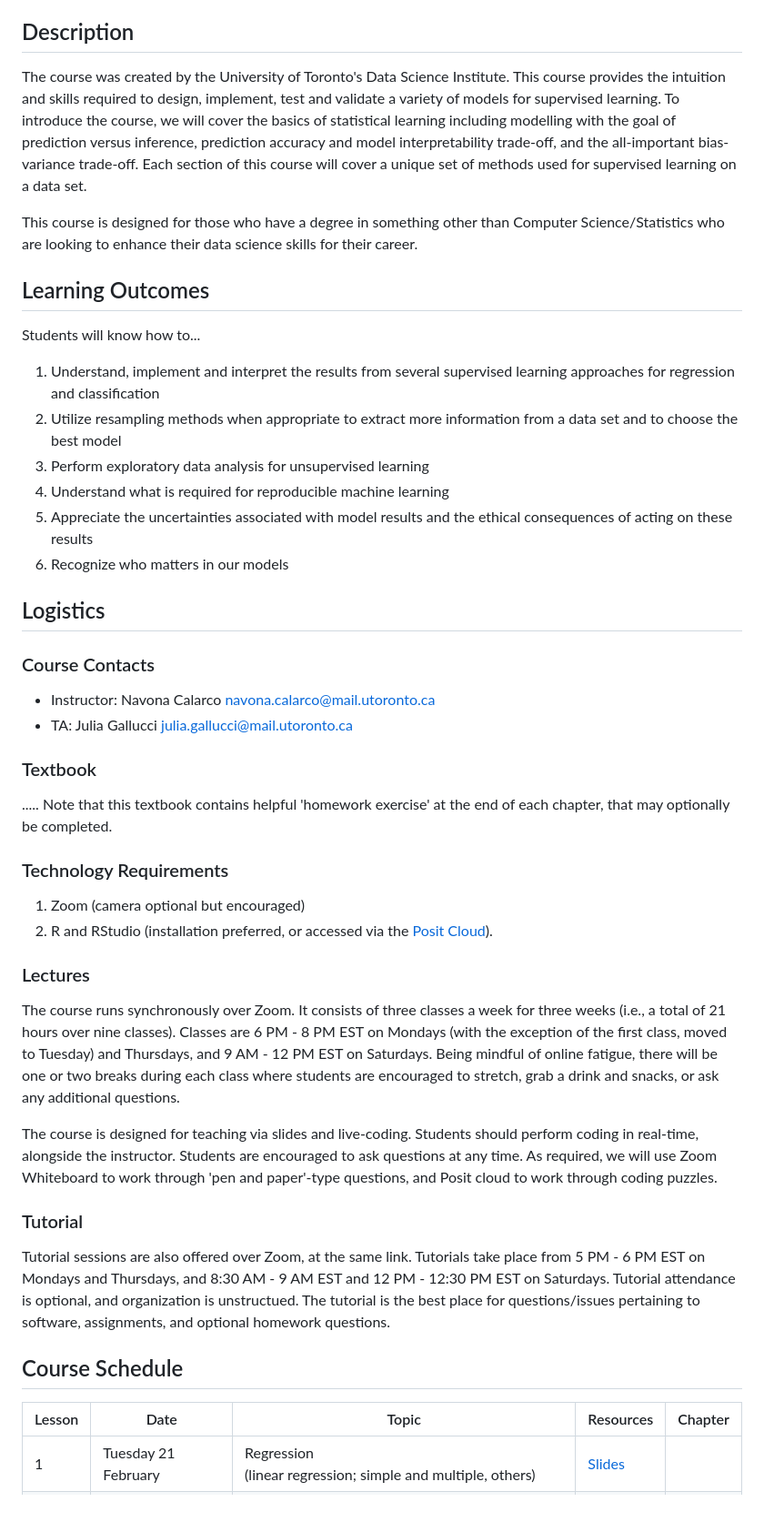
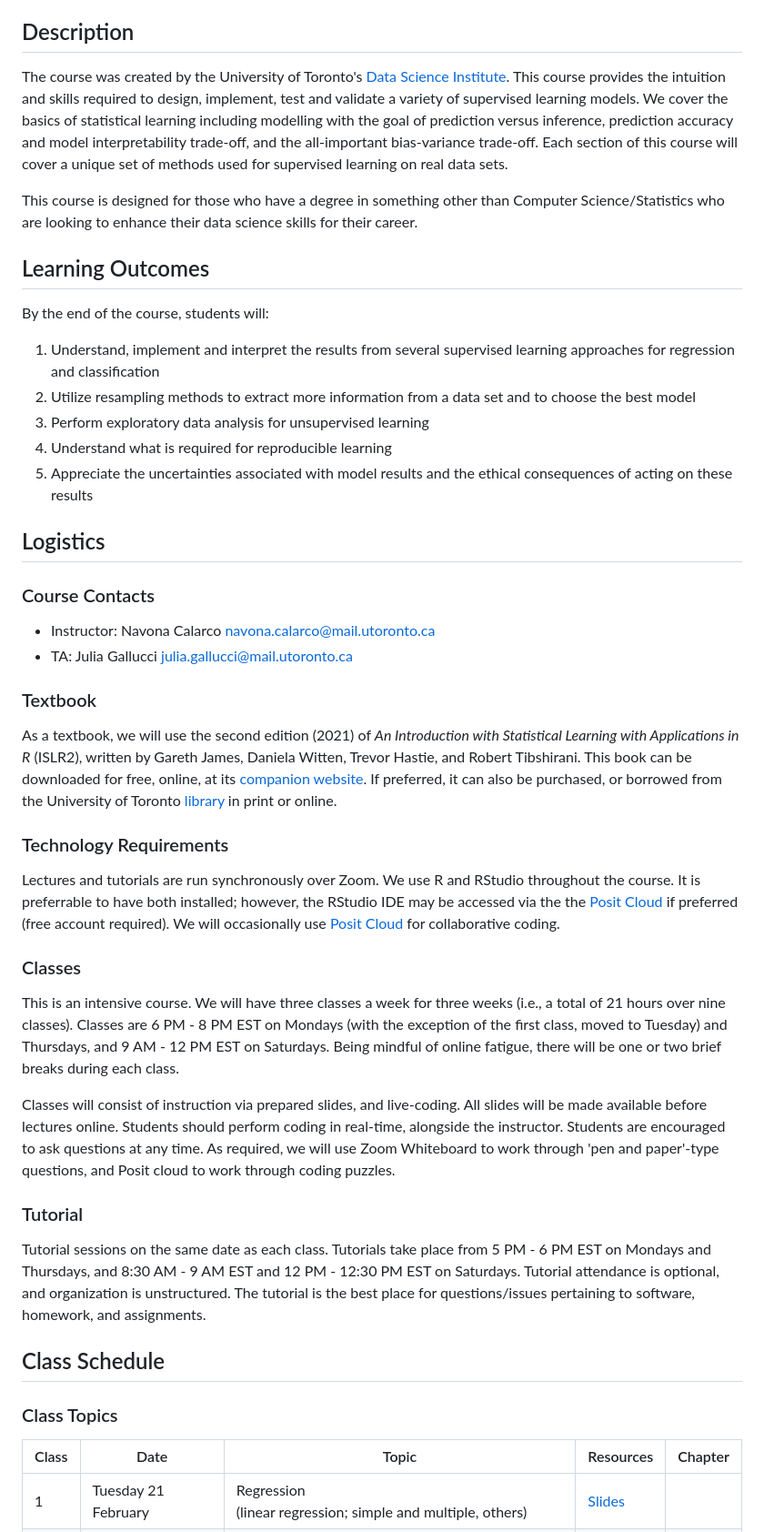
Before and after one commit to UofT-DSI/applying_statistical_concepts, a Markdown page: README.md, the part around one of its changes. Shown at 91% size. GitHub-like rendering; blank space fills up the shorter version.

```diff
--- a/README.md
+++ b/README.md
@@ -10,18 +10,19 @@
 8. [Acknowledgements](https://github.com/UofT-DSI/06-statistical_learning#acknowledgements)
 
 ## Description
-The course was created by the University of Toronto's Data Science Institute. This course provides the intuition and skills required to design, implement, test and validate a variety of models for supervised learning. To introduce the course, we will cover the basics of statistical learning including modelling with the goal of prediction versus inference, prediction accuracy and model interpretability trade-off, and the all-important bias-variance trade-off. Each section of this course will cover a unique set of methods used for supervised learning on a data set.
+The course was created by the University of Toronto's [Data Science Institute](https://datasciences.utoronto.ca). This course provides the intuition and skills required to design, implement, test and validate a variety of supervised learning models. We cover the basics of statistical learning including modelling with the goal of prediction versus inference, prediction accuracy and model interpretability trade-off, and the all-important bias-variance trade-off. Each section of this course will cover a unique set of methods used for supervised learning on real data sets.
+
+
 
 This course is designed for those who have a degree in something other than Computer Science/Statistics who are looking to enhance their data science skills for their career.
 
 ## Learning Outcomes
-Students will know how to...
+By the end of the course, students will:
 1. Understand, implement and interpret the results from several supervised learning approaches for regression and classification
-2. Utilize resampling methods when appropriate to extract more information from a data set and to choose the best model
+2. Utilize resampling methods to extract more information from a data set and to choose the best model
 3. Perform exploratory data analysis for unsupervised learning
-4. Understand what is required for reproducible machine learning
+4. Understand what is required for reproducible learning
 5. Appreciate the uncertainties associated with model results and the ethical consequences of acting on these results
-6. Recognize who matters in our models
 
 ## Logistics
 
@@ -30,23 +31,25 @@ Students will know how to...
 * TA: Julia Gallucci [julia.gallucci@mail.utoronto.ca](julia.gallucci@mail.utoronto.ca)
 
 ### Textbook
-.....
-Note that this textbook contains helpful 'homework exercise' at the end of each chapter, that may optionally be completed.
+As a textbook, we will use the second edition (2021) of *An Introduction with Statistical Learning with Applications in R* (ISLR2), written by Gareth James, Daniela Witten, Trevor Hastie, and Robert Tibshirani. This book can be downloaded for free, online, at its [companion website](https://www.statlearning.com/). If preferred, it can also be purchased, or borrowed from the University of Toronto [library](https://librarysearch.library.utoronto.ca/discovery/fulldisplay?docid=alma991106106183406196&context=L&vid=01UTORONTO_INST:UTORONTO&lang=en&search_scope=UTL_AND_CI&adaptor=Local%20Search%20Engine&tab=Everything&query=any,contains,An%20Introduction%20to%20Statistical%20Learning&offset=0) in print or online.
 
 ### Technology Requirements
-1. Zoom (camera optional but encouraged)
-2. R and RStudio (installation preferred, or accessed via the [Posit Cloud](https://posit.cloud/)).
+Lectures and tutorials are run synchronously over Zoom. We use R and RStudio throughout the course. It is preferrable to have both installed; however, the RStudio IDE may be accessed via the
+the [Posit Cloud](https://posit.cloud/) if preferred (free account required). We will occasionally use [Posit Cloud](https://posit.cloud/) for collaborative coding.
 
-### Lectures
-The course runs synchronously over Zoom. It consists of three classes a week for three weeks (i.e., a total of 21 hours over nine classes). Classes are 6 PM - 8 PM EST on Mondays (with the exception of the first class, moved to Tuesday) and Thursdays, and 9 AM - 12 PM EST on Saturdays. Being mindful of online fatigue, there will be one or two breaks during each class where students are encouraged to stretch, grab a drink and snacks, or ask any additional questions.
+### Classes
+This is an intensive course. We will have three classes a week for three weeks (i.e., a total of 21 hours over nine classes). Classes are 6 PM - 8 PM EST on Mondays (with the exception of the first class, moved to Tuesday) and Thursdays, and 9 AM - 12 PM EST on Saturdays. Being mindful of online fatigue, there will be one or two brief breaks during each class.
 
-The course is designed for teaching via slides and live-coding. Students should perform coding in real-time, alongside the instructor. Students are encouraged to ask questions at any time. As required, we will use Zoom Whiteboard to work through 'pen and paper'-type questions, and Posit cloud to work through coding puzzles.
+Classes will consist of instruction via prepared slides, and live-coding. All slides will be made available before lectures online. Students should perform coding in real-time, alongside the instructor. Students are encouraged to ask questions at any time. As required, we will use Zoom Whiteboard to work through 'pen and paper'-type questions, and Posit cloud to work through coding puzzles.
 
 ### Tutorial
-Tutorial sessions are also offered over Zoom, at the same link. Tutorials take place from 5 PM - 6 PM EST on Mondays and Thursdays, and 8:30 AM - 9 AM EST and 12 PM - 12:30 PM EST on Saturdays. Tutorial attendance is optional, and organization is unstructued. The tutorial is the best place for questions/issues pertaining to software, assignments, and optional homework questions.
+Tutorial sessions on the same date as each class. Tutorials take place from 5 PM - 6 PM EST on Mondays and Thursdays, and 8:30 AM - 9 AM EST and 12 PM - 12:30 PM EST on Saturdays. Tutorial attendance is optional, and organization is unstructured. The tutorial is the best place for questions/issues pertaining to software, homework, and assignments.
 
-## Course Schedule
-| Lesson | Date                   | Topic                                                                               |  Resources | Chapter |
+## Class Schedule
+
+### Class Topics
+
+| Class | Date                   | Topic                                                                               |  Resources | Chapter |
 |--------|------------------------|-------------------------------------------------------------------------------------|------------| --------|
 | 1      | Tuesday 21 February    | Regression <br>(linear regression; simple and multiple, others)                     | [Slides]() |
 | 2      | Thursday 23 February   | Classification <br>(logistic regression, generative models)                         | |
```
Also changed, not shown: other parts of README.md (+34 -18 lines).
